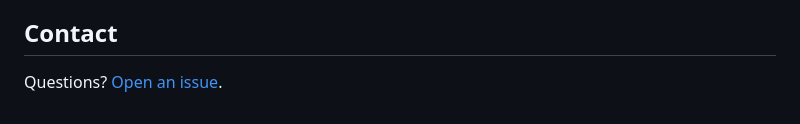
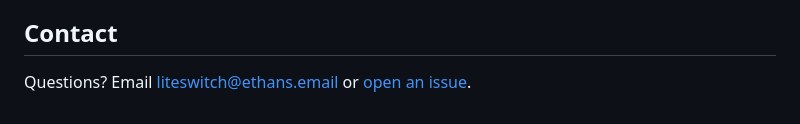
Before and after one commit to grokcodile/liteswitch, a Markdown page: PRIVACY.md, the part around the change. GitHub-like rendering.

Commit message:
Site: the mug on the Keep Awake card, and an email to write to
The card glyph was still rendered from cup.and.saucer.fill, so the page
showed a saucer next to a screenshot showing a mug. Re-rendered from
mug.fill at 72x72, matching the set's convention — the point size was
calibrated against the gear so the glyph carries the same visual weight
as its neighbours rather than being fitted to its own bounding box.

Adds liteswitch@ethans.email to the footer and to both policy documents.

```diff
--- a/PRIVACY.md
+++ b/PRIVACY.md
@@ -73,4 +73,5 @@ does its work on your Mac — don't expect much to change.
 
 ## Contact
 
-Questions? [Open an issue](https://github.com/grokcodile/liteswitch/issues).
+Questions? Email [liteswitch@ethans.email](mailto:liteswitch@ethans.email) or
+[open an issue](https://github.com/grokcodile/liteswitch/issues).
```
Also changed, not shown: TERMS.md (+1 -0 lines), docs/icons/keepawake.png, 1 other file.
